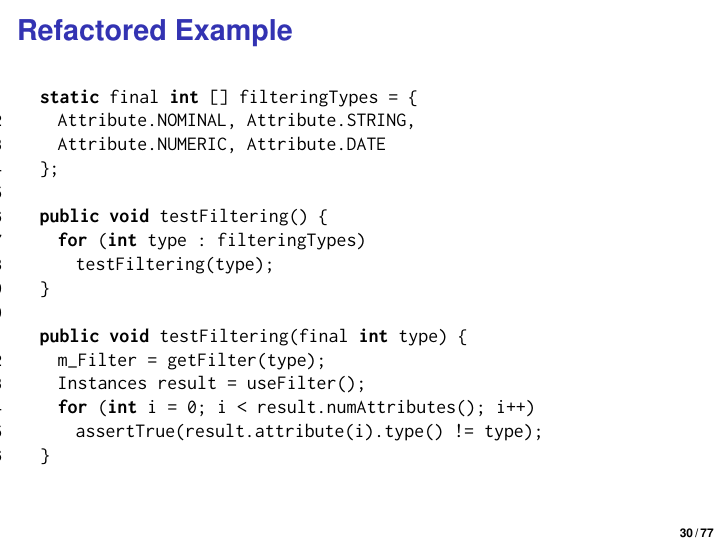
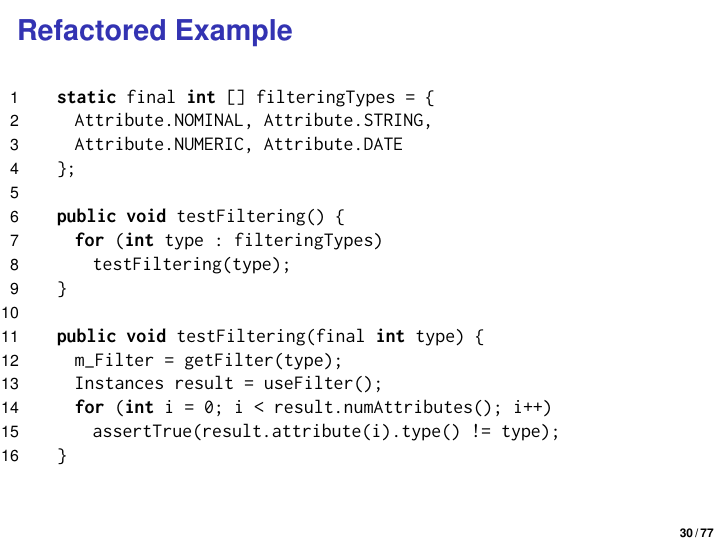
Before and after one commit to patricklam/15.srw.test-analysis, LaTeX slides (srw.tex): page 30 of 77. Compiled offline with pdfLaTeX.

Commit message:
final version

```diff
--- a/srw.tex
+++ b/srw.tex
@@ -534,7 +534,9 @@ This example, however, can be missed by a typical clone detector that uses a tok
 
 \begin{frame}
   \frametitle{Refactored Example} {\small
+\begin{changemargin}{.3cm}
      \input{motivating_refactored}
+\end{changemargin}
 	}
 \end{frame}
 \note{
```
